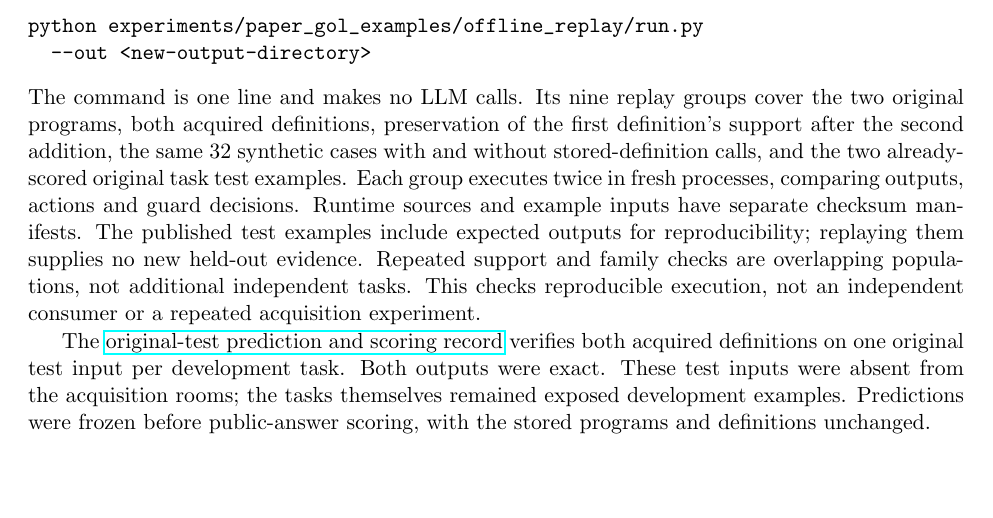
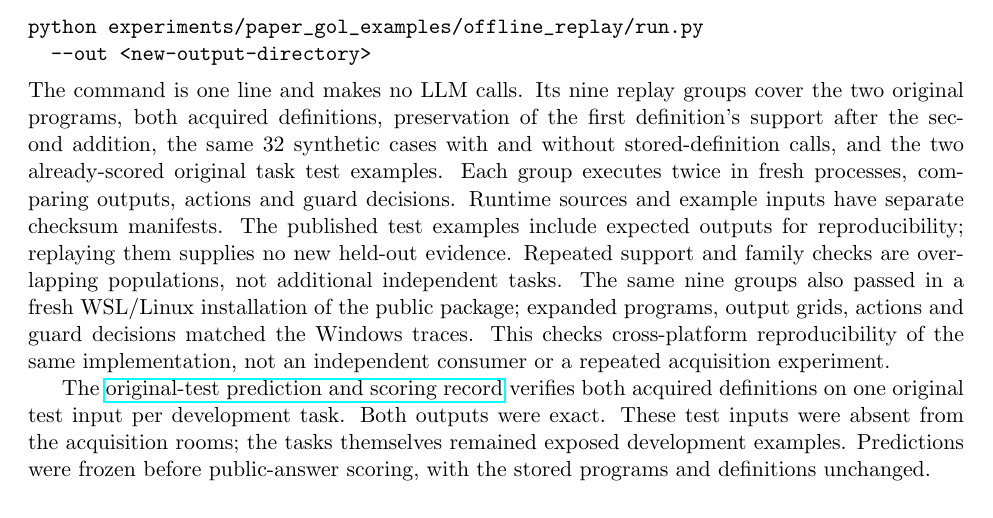
Before and after one commit to lenyabloko/arc-gol-paper-replay, a LaTeX paper (paper/edits/executable_understanding_position.tex): part of page 25 of 27, cut so that both start at the same text. Compiled offline with pdfLaTeX.

Commit message:
Verify identical paper replay semantics on Windows and Linux

```diff
--- a/paper/edits/executable_understanding_position.tex
+++ b/paper/edits/executable_understanding_position.tex
@@ -516,7 +516,7 @@ The \href{https://github.com/lenyabloko/arc-gol-paper-replay/tree/cb360762c7ff64
 python experiments/paper_gol_examples/offline_replay/run.py
   --out <new-output-directory>
 \end{verbatim}
-The command is one line and makes no LLM calls. Its nine replay groups cover the two original programs, both acquired definitions, preservation of the first definition's support after the second addition, the same 32 synthetic cases with and without stored-definition calls, and the two already-scored original task test examples. Each group executes twice in fresh processes, comparing outputs, actions and guard decisions. Runtime sources and example inputs have separate checksum manifests. The published test examples include expected outputs for reproducibility; replaying them supplies no new held-out evidence. Repeated support and family checks are overlapping populations, not additional independent tasks. This checks reproducible execution, not an independent consumer or a repeated acquisition experiment.
+The command is one line and makes no LLM calls. Its nine replay groups cover the two original programs, both acquired definitions, preservation of the first definition's support after the second addition, the same 32 synthetic cases with and without stored-definition calls, and the two already-scored original task test examples. Each group executes twice in fresh processes, comparing outputs, actions and guard decisions. Runtime sources and example inputs have separate checksum manifests. The published test examples include expected outputs for reproducibility; replaying them supplies no new held-out evidence. Repeated support and family checks are overlapping populations, not additional independent tasks. The same nine groups also passed in a fresh WSL/Linux installation of the public package; expanded programs, output grids, actions and guard decisions matched the Windows traces. This checks cross-platform reproducibility of the same implementation, not an independent consumer or a repeated acquisition experiment.
 
 The \href{https://github.com/lenyabloko/arc2-object-dsl/tree/recovery/experiments/paper_gol_examples/acquired_test_scoring_20261108}{original-test prediction and scoring record} verifies both acquired definitions on one original test input per development task. Both outputs were exact. These test inputs were absent from the acquisition rooms; the tasks themselves remained exposed development examples. Predictions were frozen before public-answer scoring, with the stored programs and definitions unchanged.
 
```
Also changed, not shown: experiments/paper_gol_examples/offline_replay/README.txt, 2 other files.
